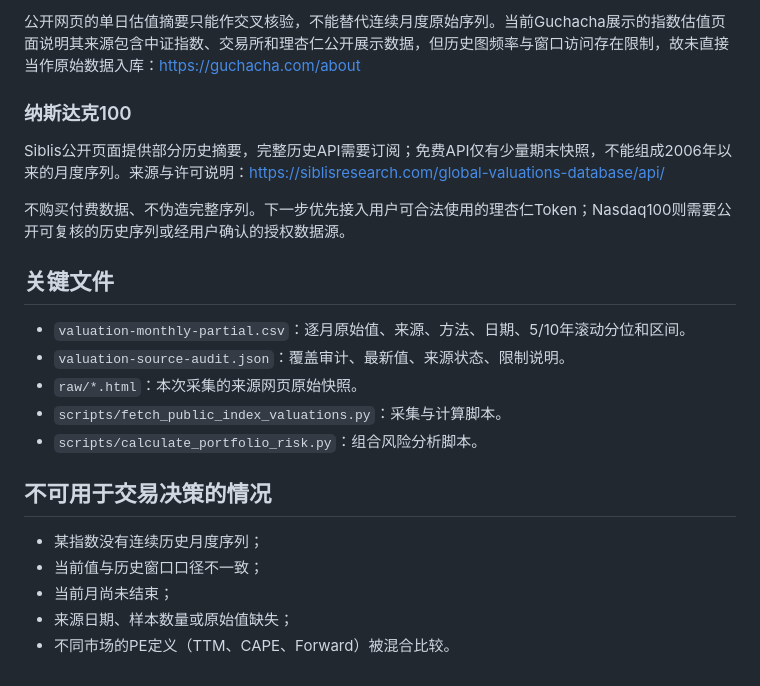
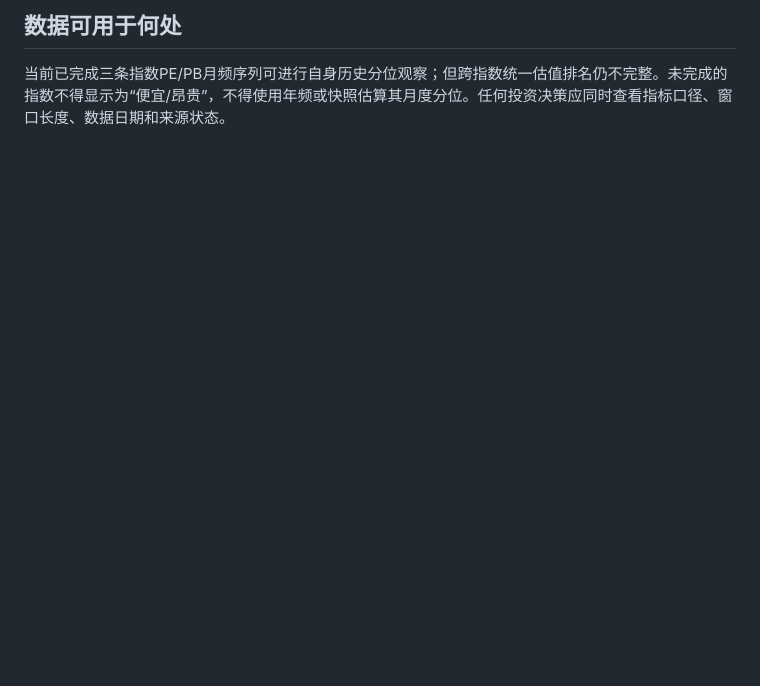
Before and after one commit to yuweijia1992/demo, a Markdown page: data/index-valuation/README.md, the part around one of its changes. GitHub-like rendering; blank space fills up the shorter version.

Commit message:
docs: update index valuation coverage and source audit

```diff
--- a/data/index-valuation/README.md
+++ b/data/index-valuation/README.md
@@ -30,23 +62,4 @@
 
-公开网页的单日估值摘要只能作交叉核验，不能替代连续月度原始序列。当前Guchacha展示的指数估值页面说明其来源包含中证指数、交易所和理杏仁公开展示数据，但历史图频率与窗口访问存在限制，故未直接当作原始数据入库：https://guchacha.com/about
+## 数据可用于何处
 
-### 纳斯达克100
-Siblis公开页面提供部分历史摘要，完整历史API需要订阅；免费API仅有少量期末快照，不能组成2006年以来的月度序列。来源与许可说明：https://siblisresearch.com/global-valuations-database/api/
-
-不购买付费数据、不伪造完整序列。下一步优先接入用户可合法使用的理杏仁Token；Nasdaq100则需要公开可复核的历史序列或经用户确认的授权数据源。
-
-## 关键文件
-
-- `valuation-monthly-partial.csv`：逐月原始值、来源、方法、日期、5/10年滚动分位和区间。
-- `valuation-source-audit.json`：覆盖审计、最新值、来源状态、限制说明。
-- `raw/*.html`：本次采集的来源网页原始快照。
-- `scripts/fetch_public_index_valuations.py`：采集与计算脚本。
-- `scripts/calculate_portfolio_risk.py`：组合风险分析脚本。
-
-## 不可用于交易决策的情况
-
-- 某指数没有连续历史月度序列；
-- 当前值与历史窗口口径不一致；
-- 当前月尚未结束；
-- 来源日期、样本数量或原始值缺失；
-- 不同市场的PE定义（TTM、CAPE、Forward）被混合比较。
+当前已完成三条指数PE/PB月频序列可进行自身历史分位观察；但跨指数统一估值排名仍不完整。未完成的指数不得显示为“便宜/昂贵”，不得使用年频或快照估算其月度分位。任何投资决策应同时查看指标口径、窗口长度、数据日期和来源状态。
```
Also changed, not shown: other parts of data/index-valuation/README.md (+47 -15 lines).
